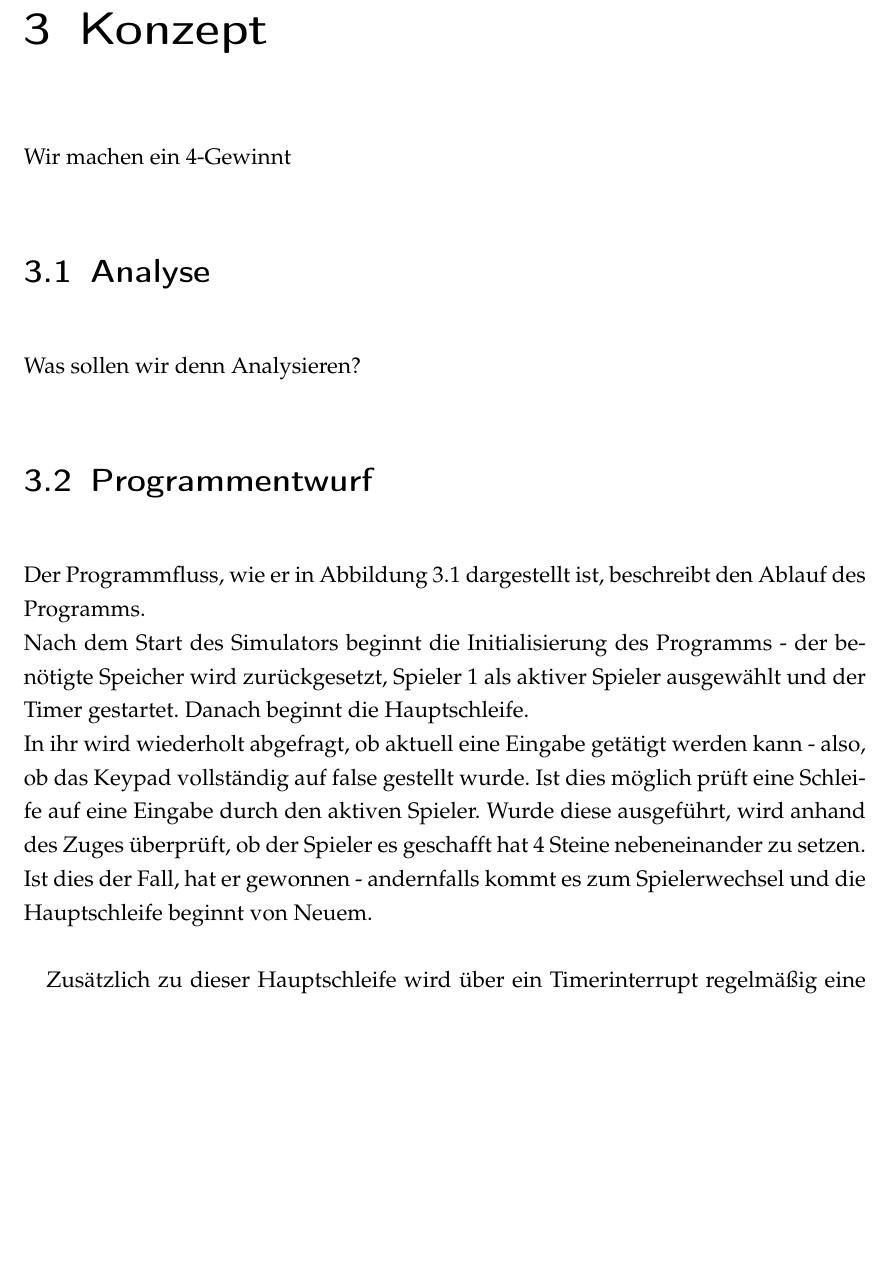
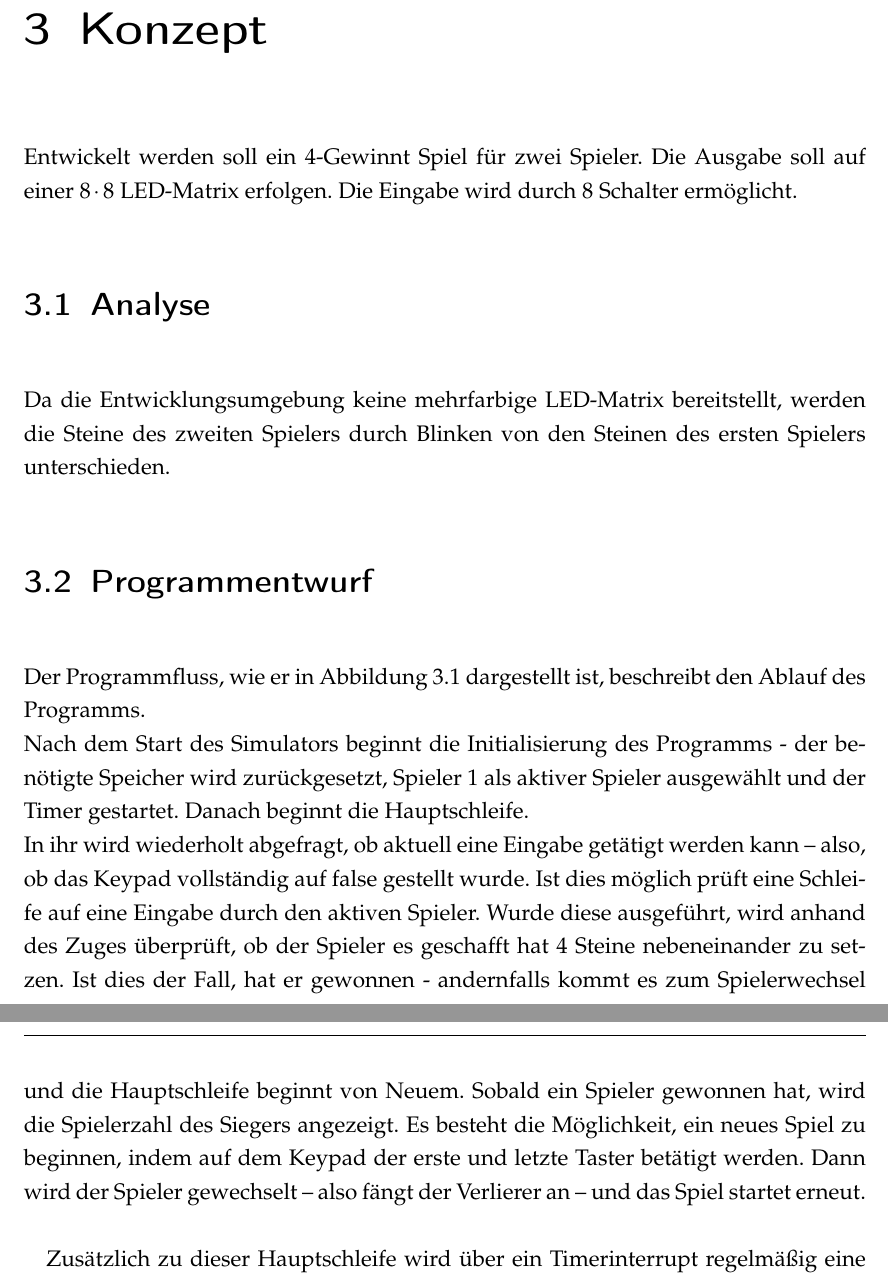
Before and after one commit to riesinger/8051-gewinnt, a LaTeX document (docs/Vier Gewinnt.tex, which reads docs/tex/preamble.tex): part of page 7 of 11 before the commit and two parts of pages 7 and 8 of 11 after it, the two joined at a grey line, cut so that both start at the same text, the shorter picture padded with empty space. Compiled offline with pdfLaTeX; an older LaTeX class or package is replaced by its successor.

Commit message:
More documentation, start with Analysis

```diff
--- a/docs/Vier Gewinnt.tex
+++ b/docs/Vier Gewinnt.tex
@@ -69,20 +69,27 @@ Auch technisch war der 8051 zu damaligen Zeiten hochmodern, was man folgenden Ec
 
 \chapter{Konzept}
 
-Wir machen ein 4-Gewinnt
+Entwickelt werden soll ein 4-Gewinnt Spiel für zwei Spieler.
+Die Ausgabe soll auf einer $8 \cdot 8$ LED-Matrix erfolgen.
+Die Eingabe wird durch 8 Schalter ermöglicht.
 
 \section{Analyse}
 
-Was sollen wir denn Analysieren?
-
+% TODO: Mehr Analysieren
+Da die Entwicklungsumgebung keine mehrfarbige LED-Matrix bereitstellt, werden die Steine des zweiten Spielers durch Blinken von den Steinen des ersten Spielers unterschieden.
 
 \section{Programmentwurf}
 
 % TODO: Irgendwo "eingabebereit" erklären
 Der Programmfluss, wie er in \autoref{fig:programmfluss} dargestellt ist, beschreibt den Ablauf des Programms.\\
 Nach dem Start des Simulators beginnt die Initialisierung des Programms - der benötigte Speicher wird zurückgesetzt, Spieler 1 als aktiver Spieler ausgewählt und der Timer gestartet. Danach beginnt die Hauptschleife.\\
-In ihr wird wiederholt abgefragt, ob aktuell eine Eingabe getätigt werden kann - also, ob das Keypad vollständig auf false gestellt wurde.
-Ist dies möglich prüft eine Schleife auf eine Eingabe durch den aktiven Spieler. Wurde diese ausgeführt, wird anhand des Zuges überprüft, ob der Spieler es geschafft hat 4 Steine nebeneinander zu setzen. Ist dies der Fall, hat er gewonnen - andernfalls kommt es zum Spielerwechsel und die Hauptschleife beginnt von Neuem.
+In ihr wird wiederholt abgefragt, ob aktuell eine Eingabe getätigt werden kann -- also, ob das Keypad vollständig auf false gestellt wurde.
+Ist dies möglich prüft eine Schleife auf eine Eingabe durch den aktiven Spieler.
+Wurde diese ausgeführt, wird anhand des Zuges überprüft, ob der Spieler es geschafft hat 4 Steine nebeneinander zu setzen.
+Ist dies der Fall, hat er gewonnen - andernfalls kommt es zum Spielerwechsel und die Hauptschleife beginnt von Neuem.
+Sobald ein Spieler gewonnen hat, wird die Spielerzahl des Siegers angezeigt.
+Es besteht die Möglichkeit, ein neues Spiel zu beginnen, indem auf dem Keypad der erste und letzte Taster betätigt werden.
+Dann wird der Spieler gewechselt -- also fängt der Verlierer an -- und das Spiel startet erneut.
 
 \begin{figure}
 	\centering
--- a/docs/tex/preamble.tex
+++ b/docs/tex/preamble.tex
@@ -125,4 +125,4 @@
   innerrightmargin = 0pt,    % Abstand rechts
   linewidth = 3pt,           % Linienbreite
   linecolor = gray!40,       % Linienfarbe
-]{defStrich}{Definition}     % Name der des formats "defStrich"
+]{highlight}{Definition}     % Name der des formats "highlight"
```
Also changed, not shown: docs/Vier Gewinnt.pdf, docs/Vier Gewinnt.tex (16 more changed lines).
